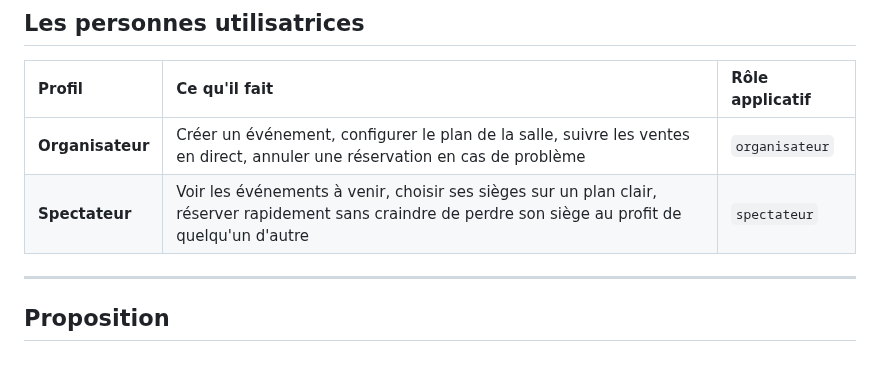
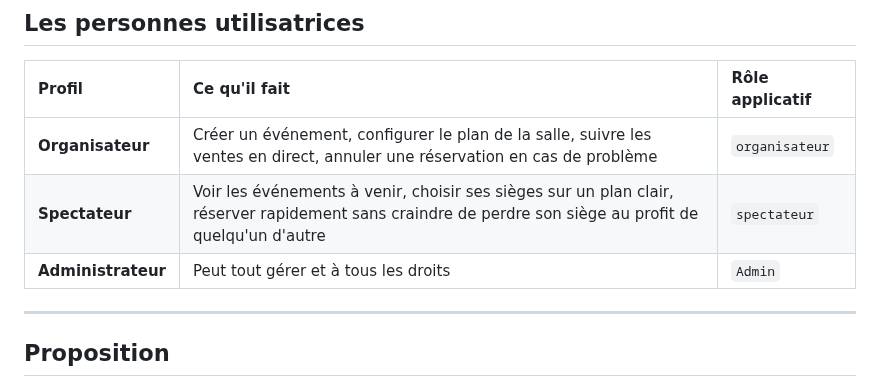
Before and after one commit to Projet-3-DA/Seats-Frontend, a Markdown page: docs/01-vision.md, the part around the change. Rendered like a GitHub page.

Commit message:
Ajout du rôle admin

````diff
--- a/docs/01-vision.md
+++ b/docs/01-vision.md
@@ -6,6 +6,7 @@ Les organismes étudiants et les petites salles (théâtre étudiant, ciné-club
 | :--- | :--- | :--- |
 | **Organisateur** | Créer un événement, configurer le plan de la salle, suivre les ventes en direct, annuler une réservation en cas de problème | ```organisateur``` |
 | **Spectateur** | Voir les événements à venir, choisir ses sièges sur un plan clair, réserver rapidement sans craindre de perdre son siège au profit de quelqu'un d'autre | ```spectateur``` |
+| **Administrateur** | Peut tout gérer et à tous les droits | ```Admin``` |
 ---
 ## Proposition
 **Seats** est une application web qui permet à un organisateur de vendre les places d'un événement sur un plan de salle interactif, et à un spectateur de réserver ses sièges en temps réel avec la certitude que sa réservation est définitive.
````
